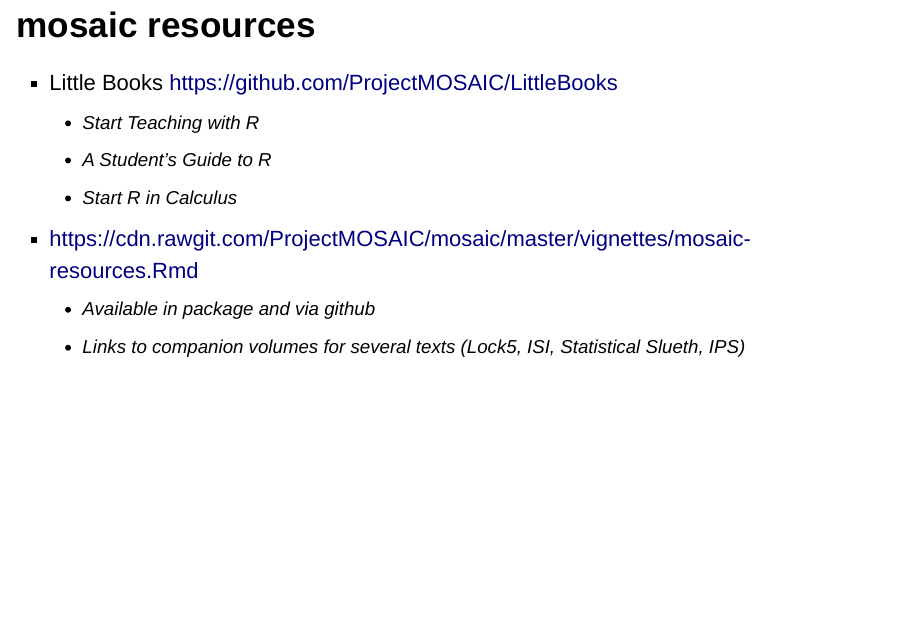
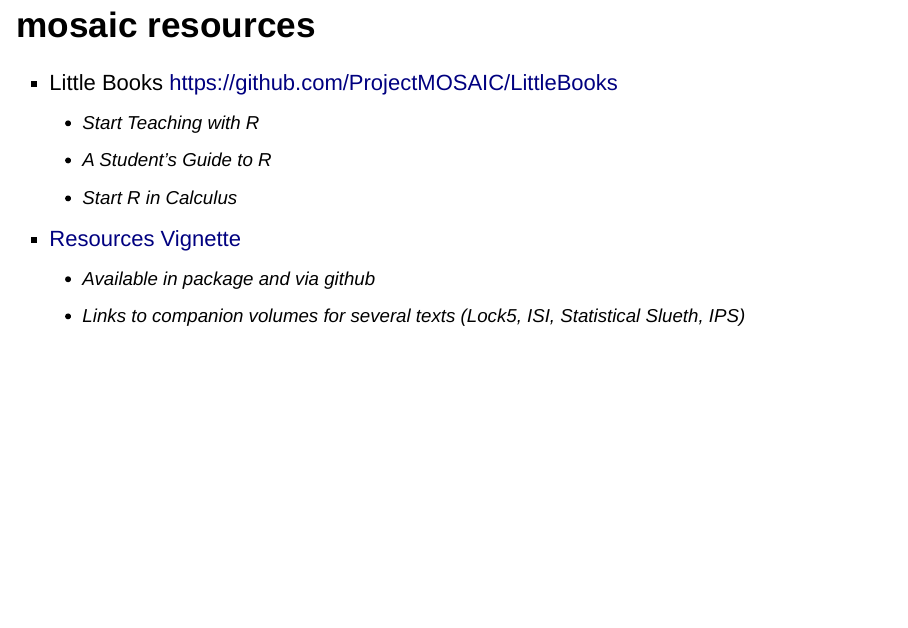
Before and after one commit to rpruim/LessVolume, an R Markdown document (ecots-2016/LessVolume-eCOTS2016.Rmd): page 75 of 77. Rendered offline with R 4.5, knitr and Pandoc, with nearby package versions; drawn as Slidy slides in place of the format the file asks for; some code elsewhere in the file could not run offline.

Commit message:
fix resources vignette link

```diff
--- a/ecots-2016/LessVolume-eCOTS2016.Rmd
+++ b/ecots-2016/LessVolume-eCOTS2016.Rmd
@@ -896,7 +896,7 @@
     * A Student's Guide to R
     * Start R in Calculus
 
- * [https://cdn.rawgit.com/ProjectMOSAIC/mosaic/master/vignettes/mosaic-resources.Rmd](Resources Vignette)
+ * [Resources Vignette](https://cdn.rawgit.com/ProjectMOSAIC/mosaic/master/vignettes/mosaic-resources.Rmd)
     * Available in package and via github
     * Links to companion volumes for several texts (Lock5, ISI, Statistical Slueth, IPS)
 
```
Also changed, not shown: ecots-2016/LessVolume-eCOTS2016.html.
